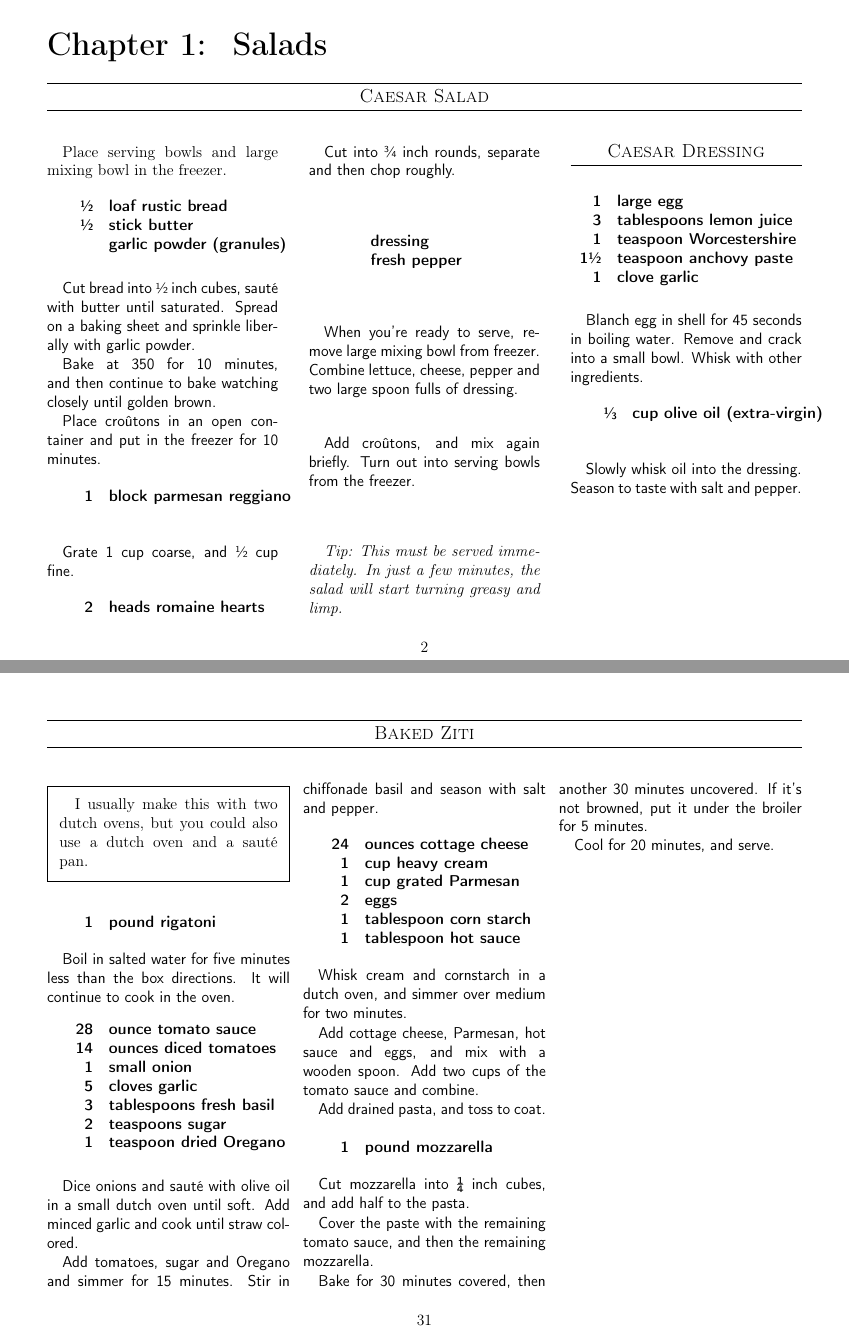
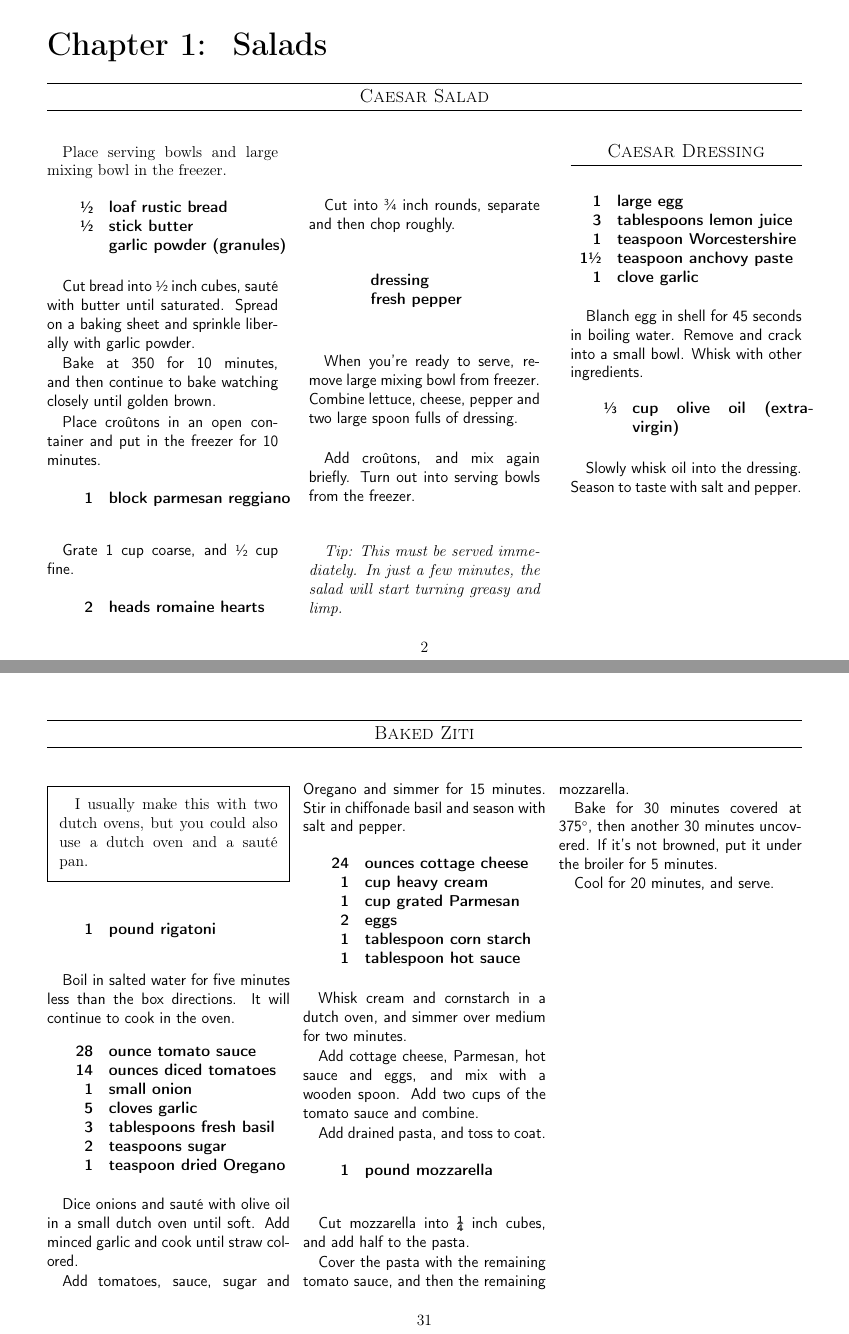
Before and after one commit to chase-seibert/cookbook, a LaTeX thesis (Cookbook.tex, which reads cookbook.sty, ziti.tex): pages 4 and 33 of 52, joined at a grey line. Compiled offline with pdfLaTeX.

Commit message:
Added Noel's notes to ziti recipe

```diff
--- a/Cookbook.tex
+++ b/Cookbook.tex
@@ -1,6 +1,7 @@
 \documentclass[landscape,12pt,openany]{book}
 
 \usepackage{multicol}
+\usepackage{tabularx}
 \usepackage{graphicx}
 \graphicspath{{./images/}}
 \usepackage[margin=.5in, paperwidth=9in, paperheight=7in]{geometry}
--- a/cookbook.sty
+++ b/cookbook.sty
@@ -18,10 +18,10 @@
     \sffamily
     \bfseries
     \vspace{1em}
-    \begin{tabular}{ R{1.3em} l }
+    \begin{tabularx}{2.5in}{ R{1.3em} X }
         #1
-    \end{tabular}
-    \vspace{1em}
+    \end{tabularx}
+    \vspace{.75em}
     \mdseries
 }
 
--- a/ziti.tex
+++ b/ziti.tex
@@ -26,7 +26,7 @@ Boil in salted water for five minutes less than the box directions. It will cont
 
 Dice onions and sauté with olive oil in a small dutch oven until soft. Add minced garlic and cook until straw colored.
 
-Add tomatoes, sugar and Oregano and simmer for 15 minutes. Stir in chiffonade basil and season with salt and pepper.
+Add tomatoes, sauce, sugar and Oregano and simmer for 15 minutes. Stir in chiffonade basil and season with salt and pepper.
 
 \ingredients{
     24 & ounces cottage cheese \\
@@ -49,9 +49,9 @@ Add drained pasta, and toss to coat.
 
 Cut mozzarella into ¼ inch cubes, and add half to the pasta.
 
-Cover the paste with the remaining tomato sauce, and then the remaining mozzarella.
+Cover the pasta with the remaining tomato sauce, and then the remaining mozzarella.
 
-Bake for 30 minutes covered, then another 30 minutes uncovered. If it's not browned, put it under the broiler for 5 minutes.
+Bake for 30 minutes covered at 375\degree, then another 30 minutes uncovered. If it's not browned, put it under the broiler for 5 minutes.
 
 Cool for 20 minutes, and serve.
 
```
